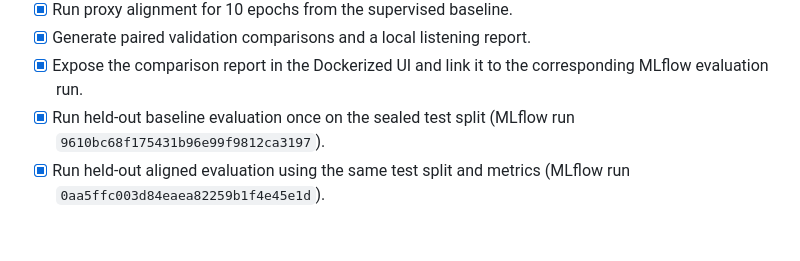
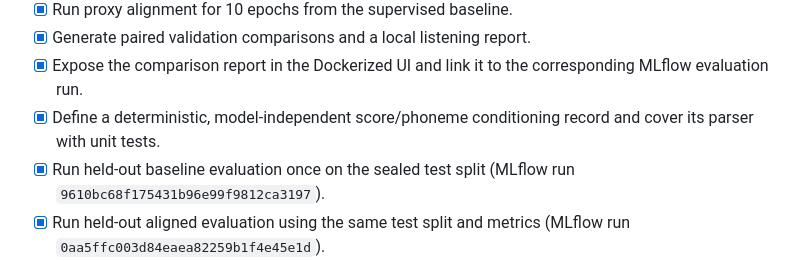
Before and after one commit to moseskim1027/singalign, a Markdown page: docs/research-plan.md, the part around the change. Drawn GitHub-style; blank space fills up the shorter version.

```diff
--- a/docs/research-plan.md
+++ b/docs/research-plan.md
@@ -87,6 +87,8 @@ reproducible report where applicable.
 - [x] Generate paired validation comparisons and a local listening report.
 - [x] Expose the comparison report in the Dockerized UI and link it to the
   corresponding MLflow evaluation run.
+- [x] Define a deterministic, model-independent score/phoneme conditioning
+  record and cover its parser with unit tests.
 - [x] Run held-out baseline evaluation once on the sealed test split
   (MLflow run `9610bc68f175431b96e99f9812ca3197`).
 - [x] Run held-out aligned evaluation using the same test split and metrics
```
Also changed, not shown: README.md (+6 -0 lines).
